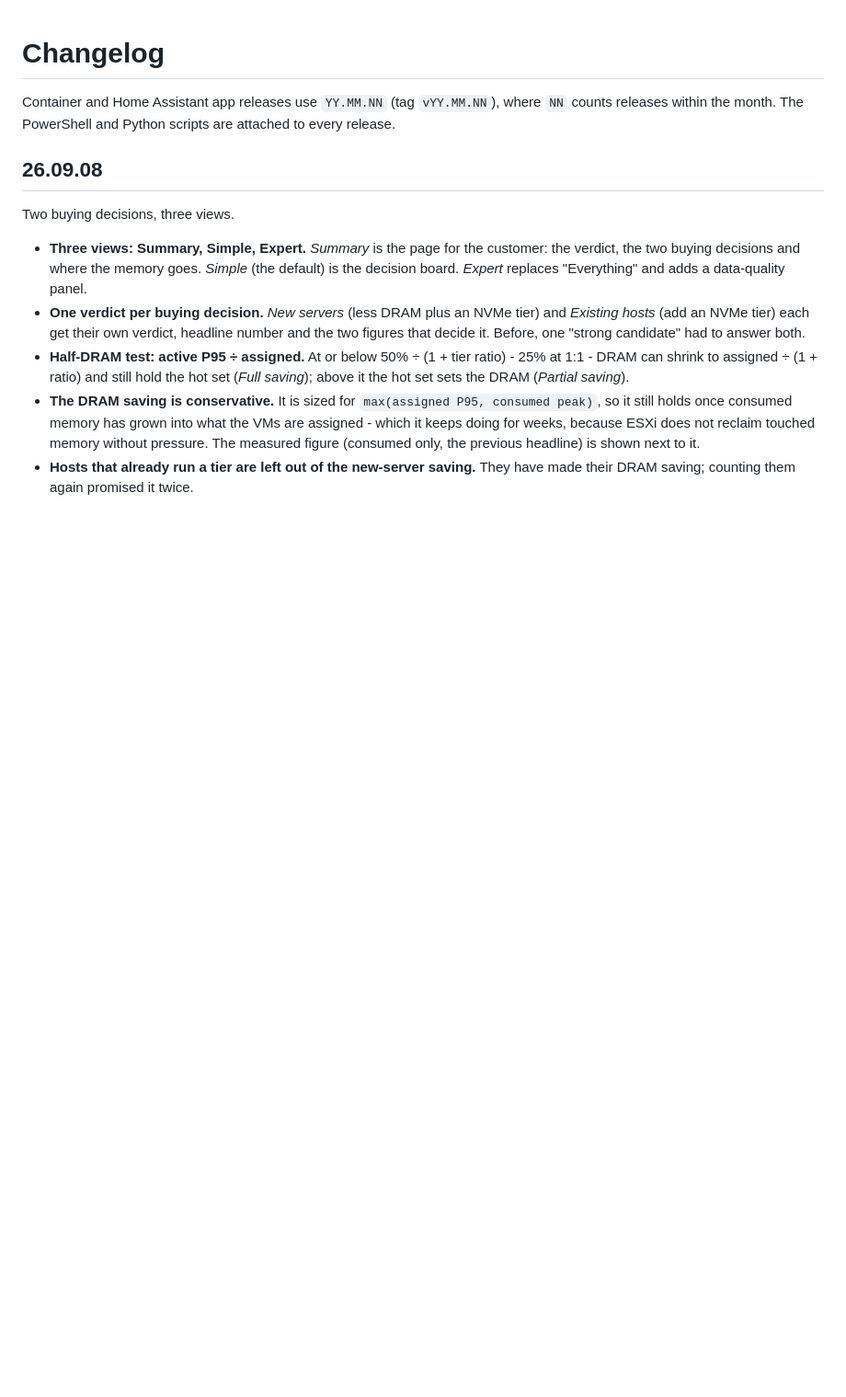
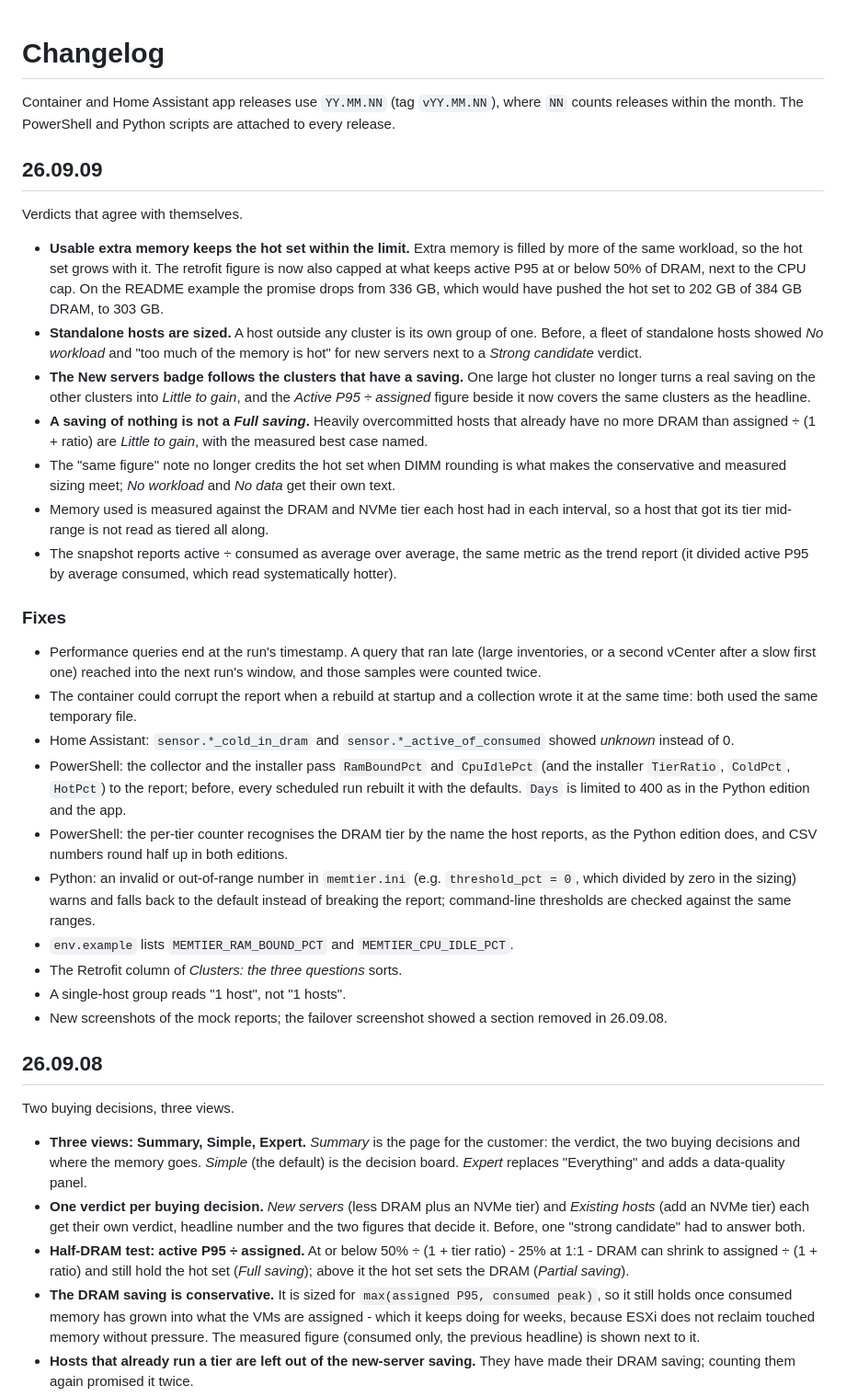
Before and after one commit to steiner-dominik/vmware-memory-report, a Markdown page: CHANGELOG.md, the part around the change. Shown at 92% size. Drawn GitHub-style; blank space fills up the shorter version.

```diff
--- a/CHANGELOG.md
+++ b/CHANGELOG.md
@@ -3,6 +3,52 @@
 Container and Home Assistant app releases use `YY.MM.NN` (tag `vYY.MM.NN`), where
 `NN` counts releases within the month. The PowerShell and Python scripts are
 attached to every release.
+
+## 26.09.09
+
+Verdicts that agree with themselves.
+
+- **Usable extra memory keeps the hot set within the limit.** Extra memory is filled by more of
+  the same workload, so the hot set grows with it. The retrofit figure is now also capped at what
+  keeps active P95 at or below 50% of DRAM, next to the CPU cap. On the README example the
+  promise drops from 336 GB, which would have pushed the hot set to 202 GB of 384 GB DRAM, to
+  303 GB.
+- **Standalone hosts are sized.** A host outside any cluster is its own group of one. Before, a
+  fleet of standalone hosts showed *No workload* and "too much of the memory is hot" for new
+  servers next to a *Strong candidate* verdict.
+- **The New servers badge follows the clusters that have a saving.** One large hot cluster no
+  longer turns a real saving on the other clusters into *Little to gain*, and the
+  *Active P95 ÷ assigned* figure beside it now covers the same clusters as the headline.
+- **A saving of nothing is not a *Full saving*.** Heavily overcommitted hosts that already have no
+  more DRAM than assigned ÷ (1 + ratio) are *Little to gain*, with the measured best case named.
+- The "same figure" note no longer credits the hot set when DIMM rounding is what makes the
+  conservative and measured sizing meet; *No workload* and *No data* get their own text.
+- Memory used is measured against the DRAM and NVMe tier each host had in each interval, so a
+  host that got its tier mid-range is not read as tiered all along.
+- The snapshot reports active ÷ consumed as average over average, the same metric as the trend
+  report (it divided active P95 by average consumed, which read systematically hotter).
+
+### Fixes
+
+- Performance queries end at the run's timestamp. A query that ran late (large inventories, or a
+  second vCenter after a slow first one) reached into the next run's window, and those samples
+  were counted twice.
+- The container could corrupt the report when a rebuild at startup and a collection wrote it at
+  the same time: both used the same temporary file.
+- Home Assistant: `sensor.*_cold_in_dram` and `sensor.*_active_of_consumed` showed *unknown*
+  instead of 0.
+- PowerShell: the collector and the installer pass `RamBoundPct` and `CpuIdlePct` (and the
+  installer `TierRatio`, `ColdPct`, `HotPct`) to the report; before, every scheduled run rebuilt it
+  with the defaults. `Days` is limited to 400 as in the Python edition and the app.
+- PowerShell: the per-tier counter recognises the DRAM tier by the name the host reports, as the
+  Python edition does, and CSV numbers round half up in both editions.
+- Python: an invalid or out-of-range number in `memtier.ini` (e.g. `threshold_pct = 0`, which
+  divided by zero in the sizing) warns and falls back to the default instead of breaking the
+  report; command-line thresholds are checked against the same ranges.
+- `env.example` lists `MEMTIER_RAM_BOUND_PCT` and `MEMTIER_CPU_IDLE_PCT`.
+- The Retrofit column of *Clusters: the three questions* sorts.
+- A single-host group reads "1 host", not "1 hosts".
+- New screenshots of the mock reports; the failover screenshot showed a section removed in 26.09.08.
 
 ## 26.09.08
 
```
Also changed, not shown: README.md (+22 -10 lines), docs/images/cluster-failover.png (deleted), docs/images/decision-board.png (added), docs/images/snapshot-report.png, docs/images/trend-report.png, 14 other files.
